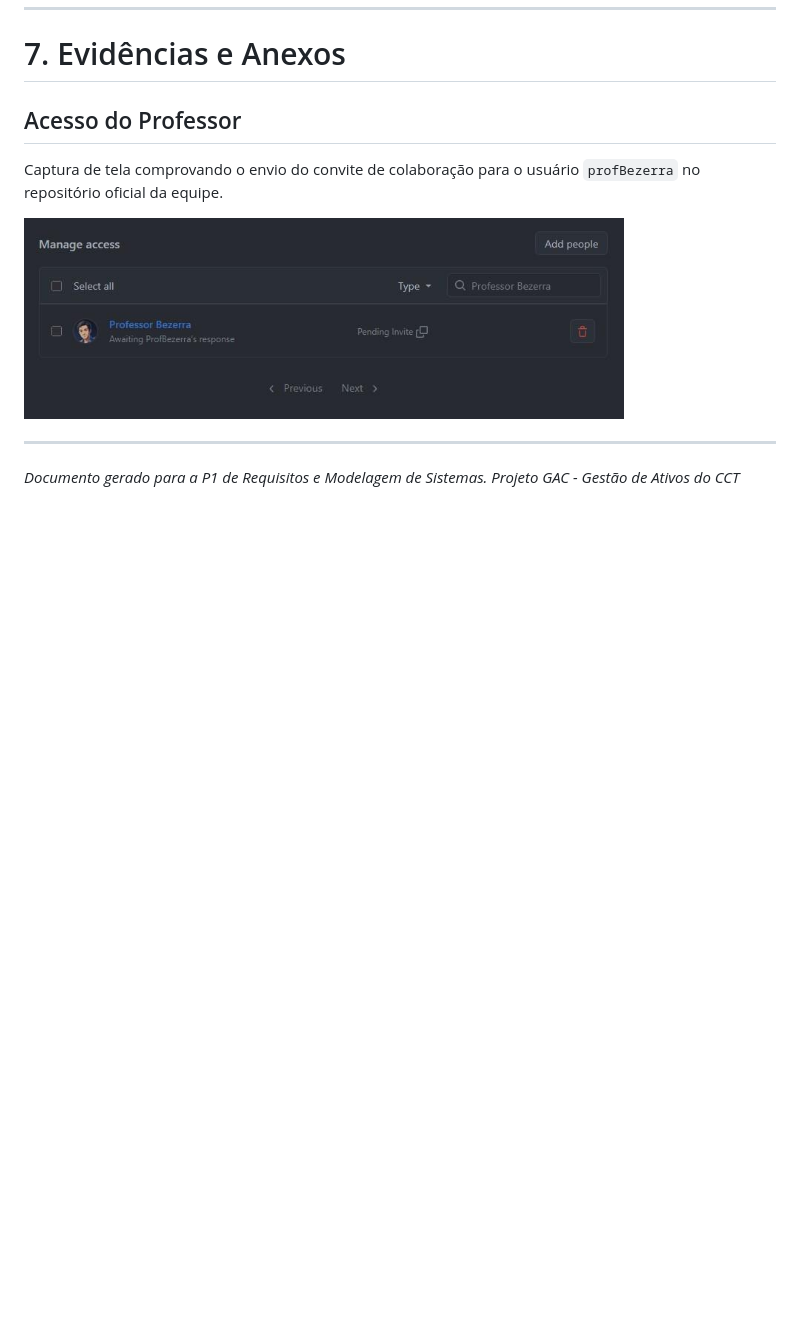
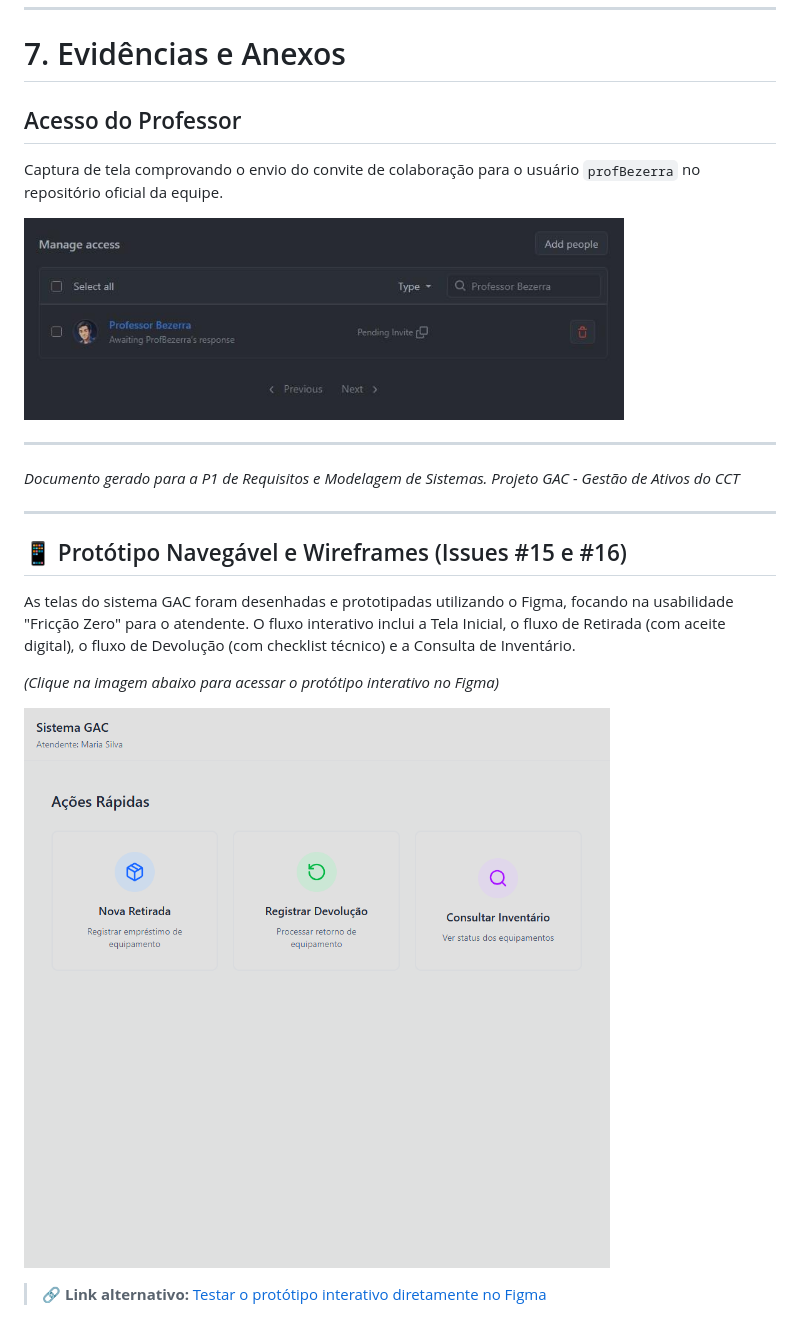
Before and after one commit to oshippai/requisitos-2026-gac-grupoI, a Markdown page: README.md, the part around the change. GitHub-like rendering; blank space fills up the shorter version.

Commit message:
Add navigable prototype and wireframes section
Added a section for the navigable prototype and wireframes of the GAC system, including a link to the interactive Figma prototype.

```diff
--- a/README.md
+++ b/README.md
@@ -114,3 +114,15 @@ Captura de tela comprovando o envio do convite de colaboração para o usuário
 ---
 
 *Documento gerado para a P1 de Requisitos e Modelagem de Sistemas.* *Projeto GAC - Gestão de Ativos do CCT*
+
+---
+
+## 📱 Protótipo Navegável e Wireframes (Issues #15 e #16)
+
+As telas do sistema GAC foram desenhadas e prototipadas utilizando o Figma, focando na usabilidade "Fricção Zero" para o atendente. O fluxo interativo inclui a Tela Inicial, o fluxo de Retirada (com aceite digital), o fluxo de Devolução (com checklist técnico) e a Consulta de Inventário.
+
+*(Clique na imagem abaixo para acessar o protótipo interativo no Figma)*
+
+[![Acessar Protótipo Navegável](images/prototipo_preview.png)](https://www.figma.com/make/GHpF817r5PtCU12GRG7aqF/Prototipagem-GAC?fullscreen=1&t=yI2UNIeCmY9GtW2N-1&code-node-id=0-9)
+
+> 🔗 **Link alternativo:** [Testar o protótipo interativo diretamente no Figma](https://www.figma.com/make/GHpF817r5PtCU12GRG7aqF/Prototipagem-GAC?fullscreen=1&t=yI2UNIeCmY9GtW2N-1&code-node-id=0-9)
```
